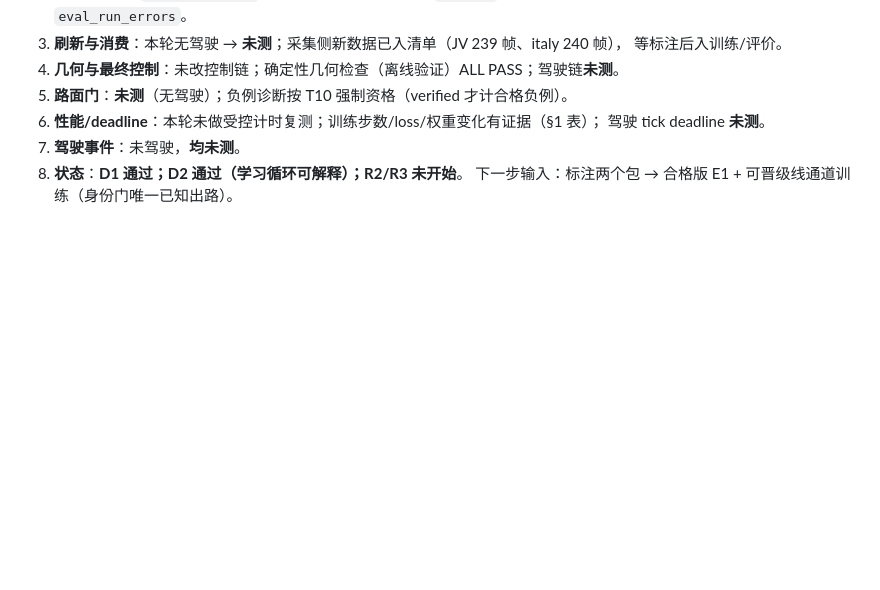
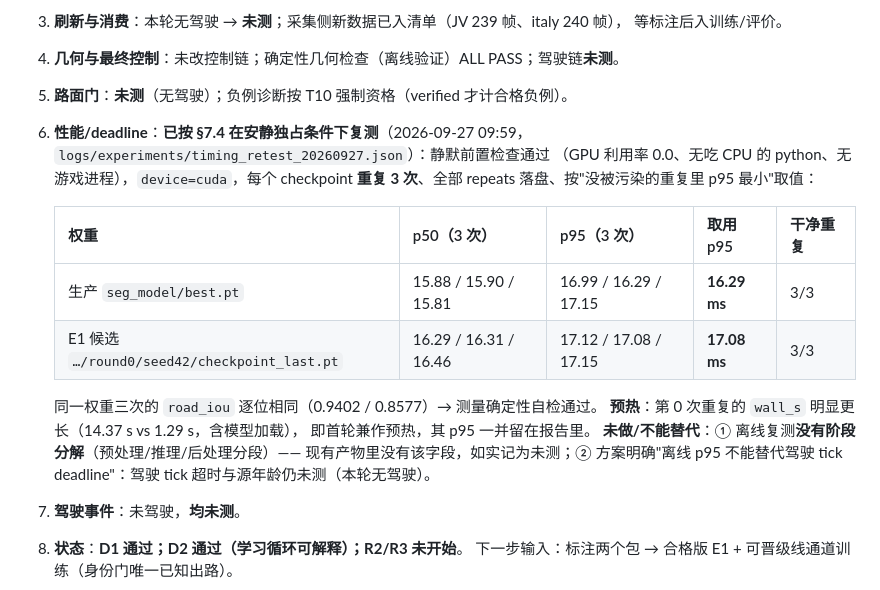
Before and after one commit to Qiongkura/BeamNG-autopilot, a Markdown page: docs/T14_D2_ACCEPTANCE_20260927.md, the part around the change. GitHub-like rendering; blank space fills up the shorter version.

Commit message:
docs: D2 报告补 §7.4 安静条件时延复测（生产 16.29 ms / E1 候选 17.08 ms，3/3 干净）
- 静默前置检查通过（GPU 0.0%、无忙 python、无游戏）；device=cuda；每权重重复 3 次，
  全部 repeats 落盘，按'没被污染的重复里 p95 最小'取值
- 同一权重三次 road_iou 逐位相同（确定性自检）
- 如实记未测：离线复测没有阶段分解；离线 p95 不能替代驾驶 tick deadline

```diff
--- a/docs/T14_D2_ACCEPTANCE_20260927.md
+++ b/docs/T14_D2_ACCEPTANCE_20260927.md
@@ -37,8 +37,22 @@
    等标注后入训练/评价。
 4. **几何与最终控制**：未改控制链；确定性几何检查（离线验证）ALL PASS；驾驶链**未测**。
 5. **路面门**：**未测**（无驾驶）；负例诊断按 T10 强制资格（verified 才计合格负例）。
-6. **性能/deadline**：本轮未做受控计时复测；训练步数/loss/权重变化有证据（§1 表）；
-   驾驶 tick deadline **未测**。
+6. **性能/deadline**：**已按 §7.4 在安静独占条件下复测**（2026-09-27 09:59，
+   `logs/experiments/timing_retest_20260927.json`）：静默前置检查通过
+   （GPU 利用率 0.0、无吃 CPU 的 python、无游戏进程），`device=cuda`，每个
+   checkpoint **重复 3 次**、全部 repeats 落盘、按"没被污染的重复里 p95 最小"取值：
+
+   | 权重 | p50（3 次） | p95（3 次） | 取用 p95 | 干净重复 |
+   |---|---|---|---|---|
+   | 生产 `seg_model/best.pt` | 15.88 / 15.90 / 15.81 | 16.99 / 16.29 / 17.15 | **16.29 ms** | 3/3 |
+   | E1 候选 `…/round0/seed42/checkpoint_last.pt` | 16.29 / 16.31 / 16.46 | 17.12 / 17.08 / 17.15 | **17.08 ms** | 3/3 |
+
+   同一权重三次的 `road_iou` 逐位相同（0.9402 / 0.8577）→ 测量确定性自检通过。
+   **预热**：第 0 次重复的 `wall_s` 明显更长（14.37 s vs 1.29 s，含模型加载），
+   即首轮兼作预热，其 p95 一并留在报告里。
+   **未做/不能替代**：① 离线复测**没有阶段分解**（预处理/推理/后处理分段）——
+   现有产物里没有该字段，如实记为未测；② 方案明确"离线 p95 不能替代驾驶 tick
+   deadline"：驾驶 tick 超时与源年龄仍未测（本轮无驾驶）。
 7. **驾驶事件**：未驾驶，**均未测**。
 8. **状态**：**D1 通过；D2 通过（学习循环可解释）；R2/R3 未开始**。
    下一步输入：标注两个包 → 合格版 E1 + 可晋级线通道训练（身份门唯一已知出路）。
```
